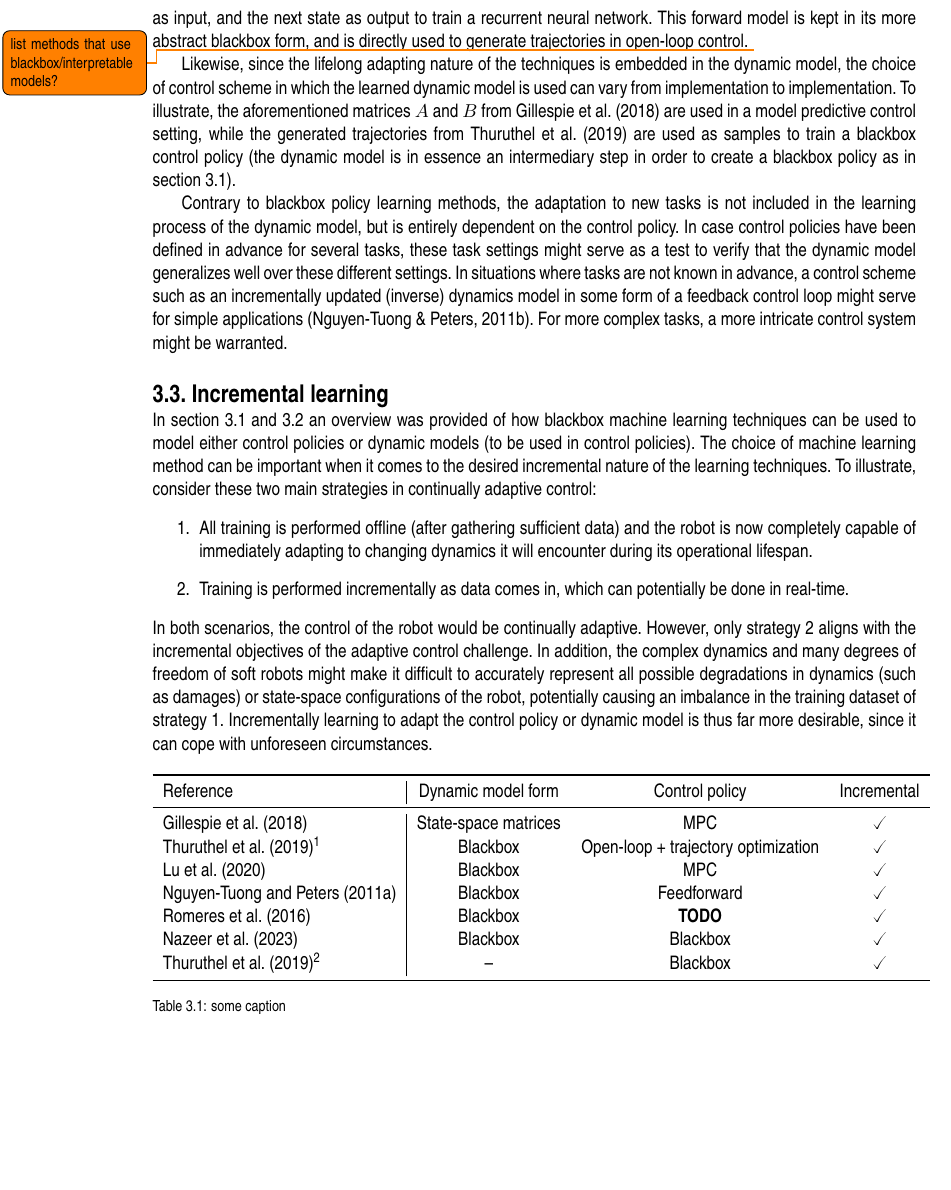
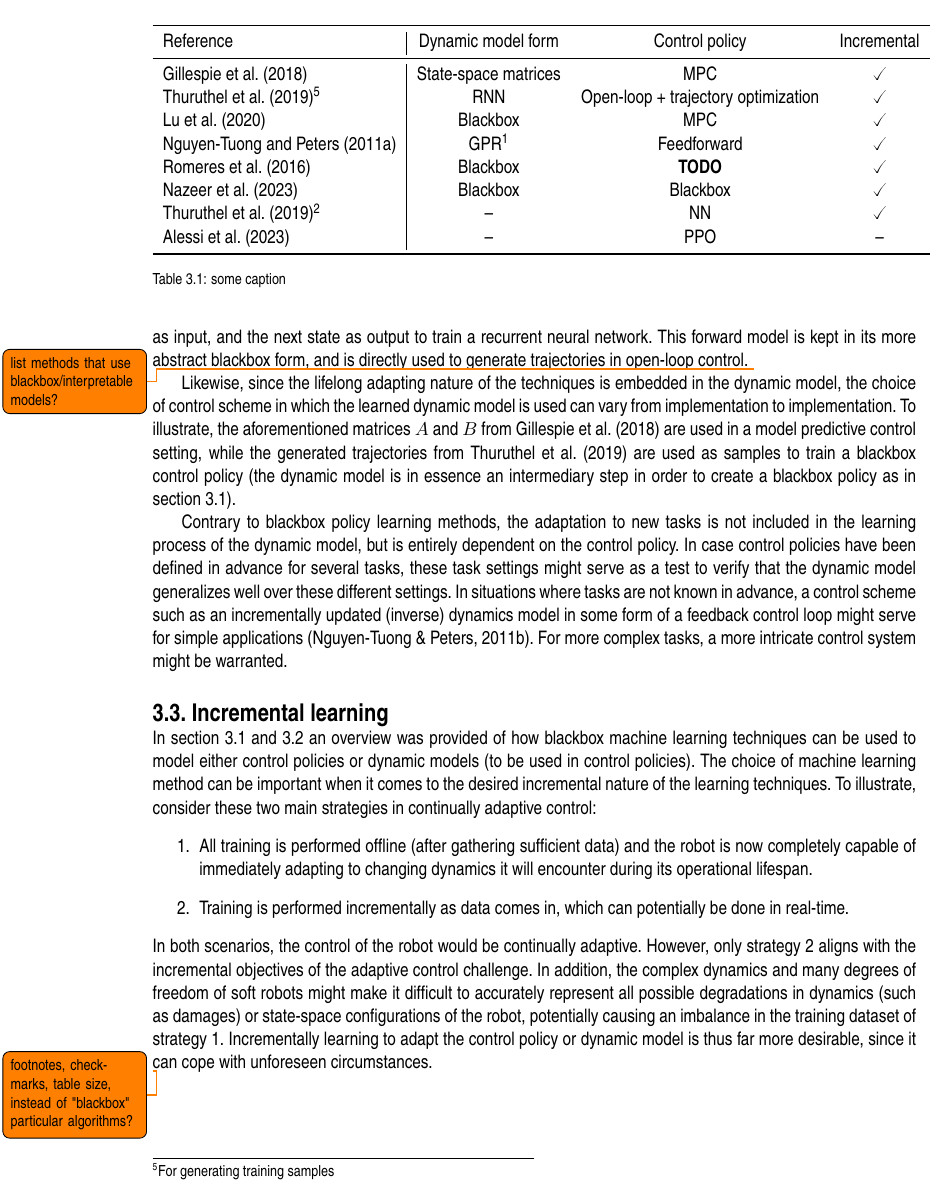
Before and after one commit to Evert-DV/Msc-Lifelong-Learning, a LaTeX thesis (reports/literature-study.tex, which reads reports/Literature study/blackbox.tex): part of page 10 of 20, cut so that both start at the same text, the shorter picture padded with empty space. Compiled offline with pdfLaTeX.

Commit message:
tabel expansion

```diff
--- a/reports/Literature study/blackbox.tex
+++ b/reports/Literature study/blackbox.tex
@@ -32,22 +32,25 @@ In \autoref{sec:policies} and~\ref{sec:DM} an overview was provided of how black
 \end{enumerate}
 In both scenarios, the control of the robot would be continually adaptive.\ However, only strategy 2 aligns with the incremental objectives of the adaptive control challenge.\ In addition, the complex dynamics and many degrees of freedom of soft robots might make it difficult to accurately represent all possible degradations in dynamics (such as damages) or state-space configurations of the robot, potentially causing an imbalance in the training dataset of strategy 1.\ Incrementally learning to adapt the control policy or dynamic model is thus far more desirable, since it can cope with unforeseen circumstances.
 
-\begin{table}[!htb]
+\begin{table}
     \centering
     \label{tab:DM}
     \begin{tabular}{l|ccc}
         \toprule
-        Reference                                                              & Dynamic model form   & Control policy                      & Incremental \\
+        Reference                                                              & Dynamic model form         & Control policy                      & Incremental \\
         \midrule
-        \textcite{Gillespie2018}                                               & State-space matrices & MPC                                 & \checked    \\
-        \textcite{Thuruthel2019}\footnote{For generating training samples}     & Blackbox             & Open-loop + trajectory optimization & \checked    \\
-        \textcite{Lu2020}                                                      & Blackbox             & MPC                                 & \checked    \\
-        \textcite{Nguyen2011}                                                  & Blackbox             & Feedforward                         & \checked    \\
-        \textcite{Romeres2016}                                                 & Blackbox             & \textbf{TODO}                       & \checked    \\
-        \textcite{Nazeer2023}                                                  & Blackbox             & Blackbox                            & \checked    \\
-        \textcite{Thuruthel2019}\footnote{After training on generated samples} &  --            & Blackbox & \checked    \\
+        \textcite{Gillespie2018}                                               & State-space matrices       & MPC                                 & \checked    \\
+        \textcite{Thuruthel2019}\footnotemark[5]    & RNN                        & Open-loop + trajectory optimization & \checked    \\
+        \textcite{Lu2020}                                                      & Blackbox                   & MPC                                 & \checked    \\
+        \textcite{Nguyen2011}                                                  & GPR~\footcite{Nguyen2009} & Feedforward                         & \checked    \\
+        \textcite{Romeres2016}                                                 & Blackbox                   & \textbf{TODO}                       & \checked    \\
+        \textcite{Nazeer2023}                                                  & Blackbox                   & Blackbox                            & \checked    \\
+        \textcite{Thuruthel2019}\footnote{After training on generated samples} & --                         & NN                                  & \checked    \\
+        \textcite{Alessi2023}                                                  & --                         & PPO                                 & --          \\
         \bottomrule
     \end{tabular}
     \caption{some caption}
 \end{table}
-\todo{checkmarks, table size} % TODO: checkmarks, table size
+
+\footnotetext[5]{{For generating training samples} }
+\todo{footnotes, checkmarks, table size, instead of "blackbox" particular algorithms?} % TODO: checkmarks, table size
```
Also changed, not shown: reports/out/literature-study.pdf.
